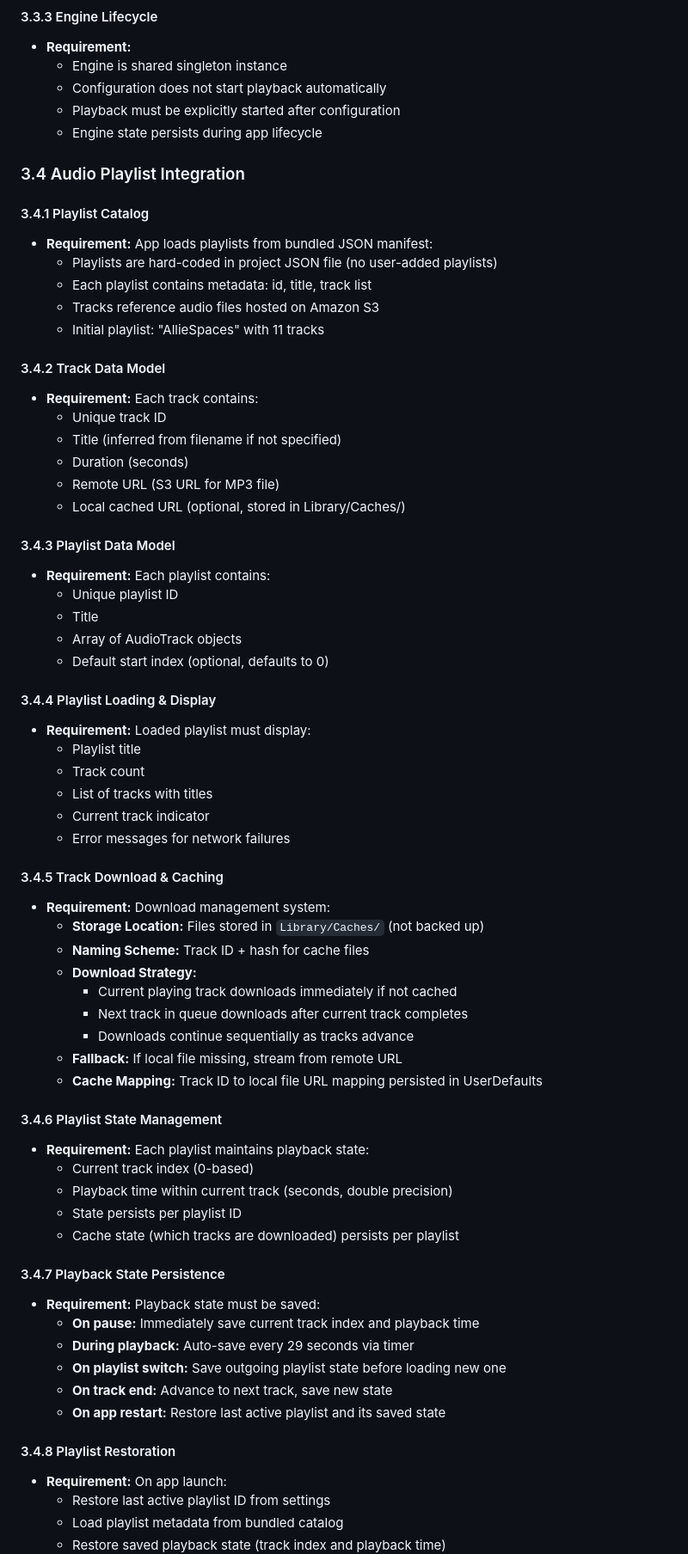
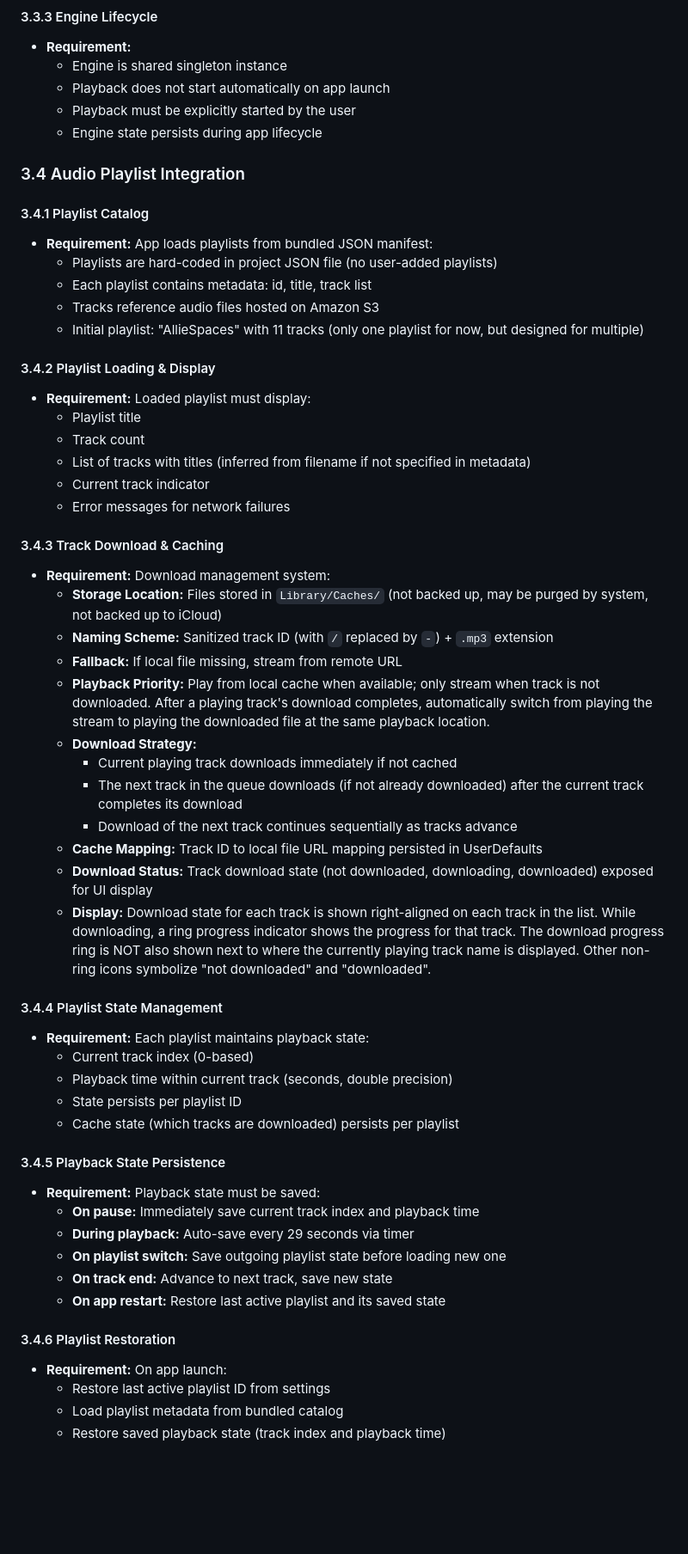
Before and after one commit to nilbus/nilbus.com, a Markdown page: tonesApp/PRD.md, the part around one of its changes. Shown at 86% size. Rendered like a GitHub page; blank space fills up the shorter version.

```diff
--- a/tonesApp/PRD.md
+++ b/tonesApp/PRD.md
@@ -93,8 +95,8 @@ Brain Tones enables users to:
 #### 3.3.3 Engine Lifecycle
 - **Requirement:**
   - Engine is shared singleton instance
-  - Configuration does not start playback automatically
-  - Playback must be explicitly started after configuration
+  - Playback does not start automatically on app launch
+  - Playback must be explicitly started by the user
   - Engine state persists during app lifecycle
 
 ### 3.4 Audio Playlist Integration
@@ -104,50 +106,38 @@ Brain Tones enables users to:
   - Playlists are hard-coded in project JSON file (no user-added playlists)
   - Each playlist contains metadata: id, title, track list
   - Tracks reference audio files hosted on Amazon S3
-  - Initial playlist: "AllieSpaces" with 11 tracks
+  - Initial playlist: "AllieSpaces" with 11 tracks (only one playlist for now, but designed for multiple)
 
-#### 3.4.2 Track Data Model
-- **Requirement:** Each track contains:
-  - Unique track ID
-  - Title (inferred from filename if not specified)
-  - Duration (seconds)
-  - Remote URL (S3 URL for MP3 file)
-  - Local cached URL (optional, stored in Library/Caches/)
-
-#### 3.4.3 Playlist Data Model
-- **Requirement:** Each playlist contains:
-  - Unique playlist ID
-  - Title
-  - Array of AudioTrack objects
-  - Default start index (optional, defaults to 0)
-
-#### 3.4.4 Playlist Loading & Display
+#### 3.4.2 Playlist Loading & Display
 - **Requirement:** Loaded playlist must display:
   - Playlist title
   - Track count
-  - List of tracks with titles
+  - List of tracks with titles (inferred from filename if not specified in metadata)
   - Current track indicator
   - Error messages for network failures
 
-#### 3.4.5 Track Download & Caching
+#### 3.4.3 Track Download & Caching
 - **Requirement:** Download management system:
-  - **Storage Location:** Files stored in `Library/Caches/` (not backed up)
-  - **Naming Scheme:** Track ID + hash for cache files
+  - **Storage Location:** Files stored in `Library/Caches/` (not backed up, may be purged by system, not backed up to iCloud)
+  - **Naming Scheme:** Sanitized track ID (with `/` replaced by `-`) + `.mp3` extension
+  - **Fallback:** If local file missing, stream from remote URL
+  - **Playback Priority:** Play from local cache when available; only stream when track is not downloaded. After a playing track's download completes, automatically switch from playing the stream to playing the downloaded file at the same playback location.
   - **Download Strategy:**
     - Current playing track downloads immediately if not cached
-    - Next track in queue downloads after current track completes
-    - Downloads continue sequentially as tracks advance
-  - **Fallback:** If local file missing, stream from remote URL
+    - The next track in the queue downloads (if not already downloaded) after the current track completes its download
+    - Download of the next track continues sequentially as tracks advance
   - **Cache Mapping:** Track ID to local file URL mapping persisted in UserDefaults
+  - **Download Status:** Track download state (not downloaded, downloading, downloaded) exposed for UI display
+  - **Display:** Download state for each track is shown right-aligned on each track in the list. While downloading, a ring progress indicator shows the progress for that track. The download progress ring is NOT also shown next to where the currently playing track name is displayed. Other non-ring icons symbolize "not downloaded" and "downloaded".
 
-#### 3.4.6 Playlist State Management
+#### 3.4.4 Playlist State Management
 - **Requirement:** Each playlist maintains playback state:
   - Current track index (0-based)
   - Playback time within current track (seconds, double precision)
   - State persists per playlist ID
   - Cache state (which tracks are downloaded) persists per playlist
 
-#### 3.4.7 Playback State Persistence
+#### 3.4.5 Playback State Persistence
 - **Requirement:** Playback state must be saved:
   - **On pause:** Immediately save current track index and playback time
   - **During playback:** Auto-save every 29 seconds via timer
@@ -155,7 +145,7 @@ Brain Tones enables users to:
   - **On track end:** Advance to next track, save new state
   - **On app restart:** Restore last active playlist and its saved state
 
-#### 3.4.8 Playlist Restoration
+#### 3.4.6 Playlist Restoration
 - **Requirement:** On app launch:
   - Restore last active playlist ID from settings
   - Load playlist metadata from bundled catalog
```
Also changed, not shown: other parts of tonesApp/PRD.md (+28 -25 lines).
